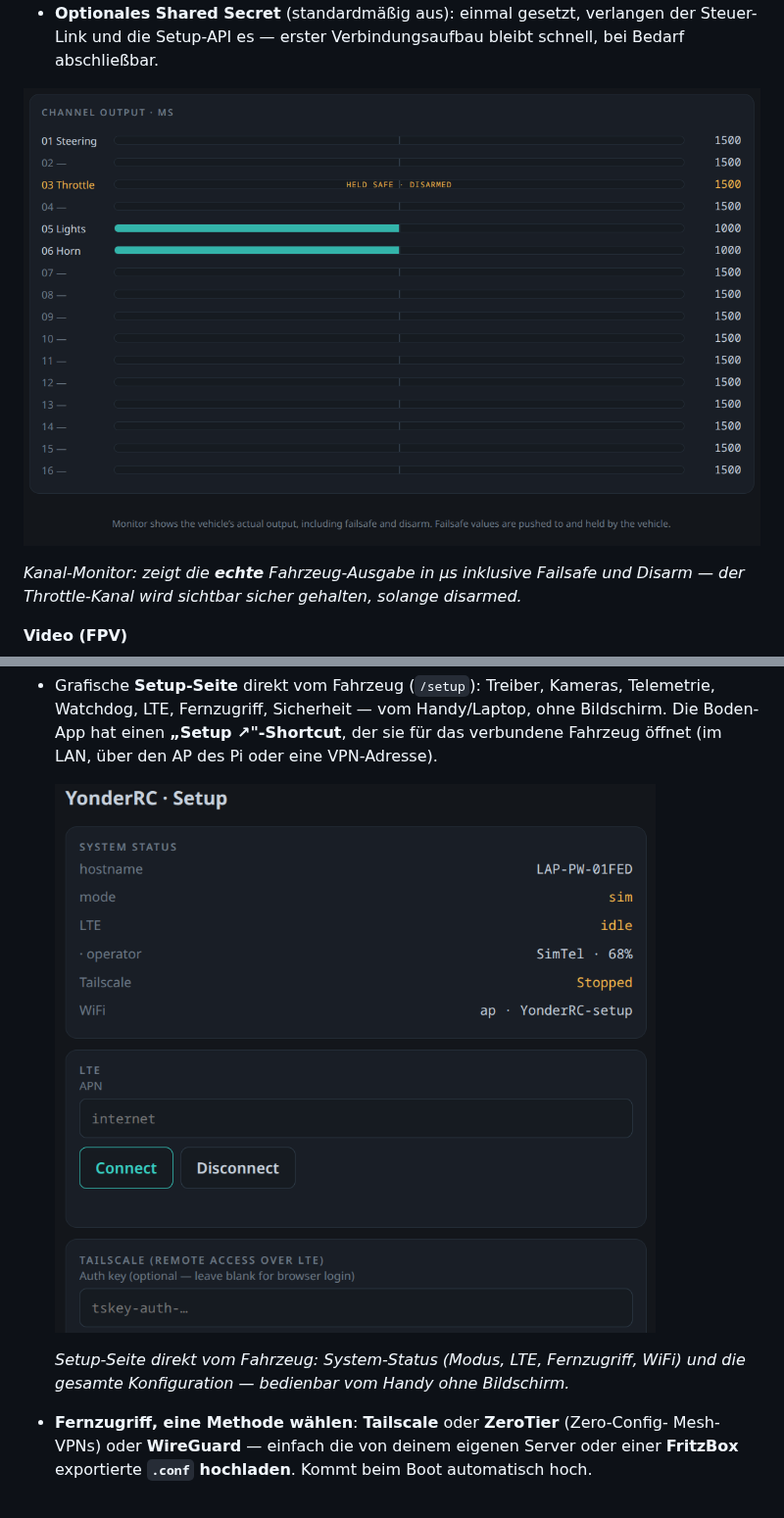
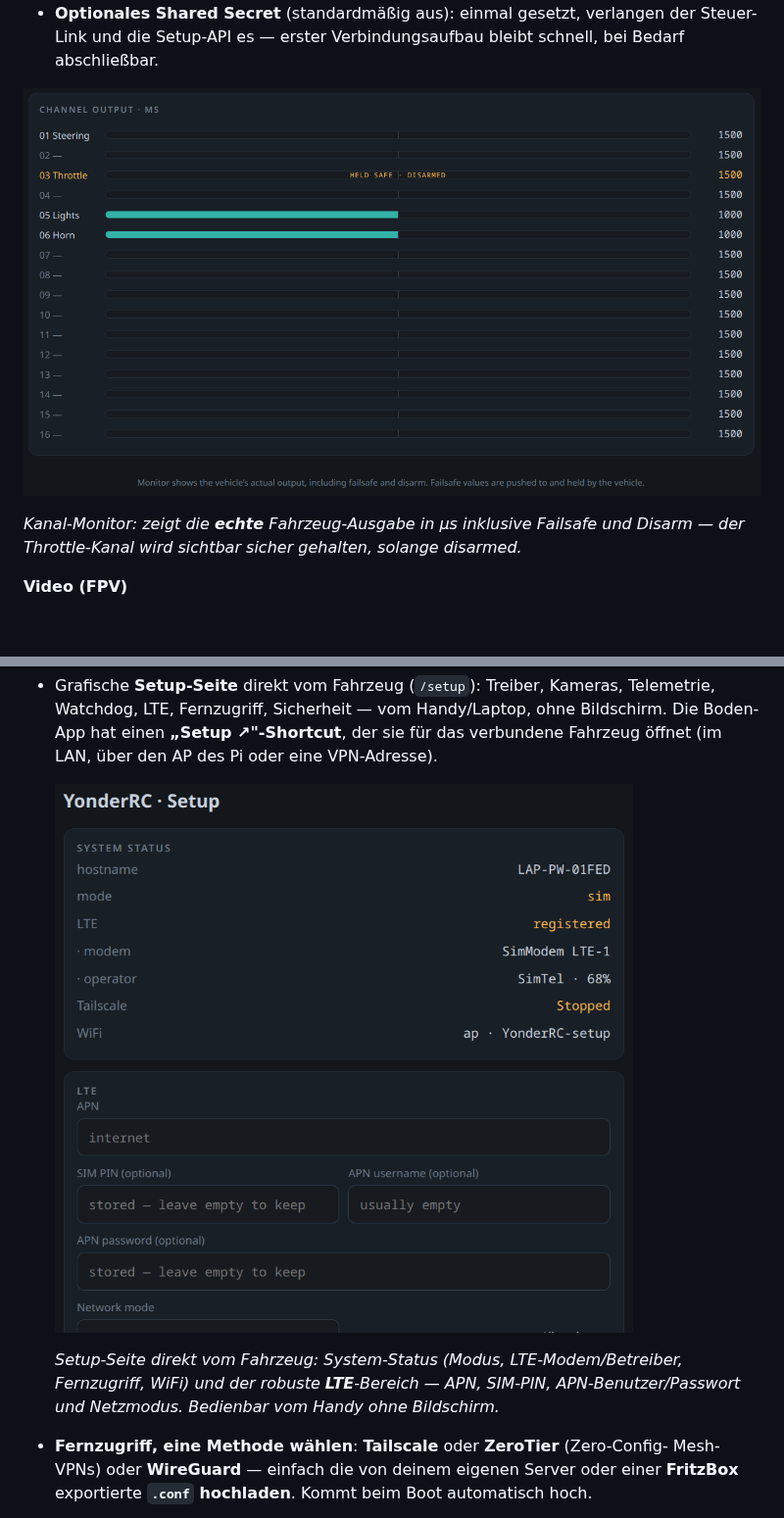
Before and after one commit to TechnikWeber/YonderRC, a Markdown page: README.de.md, 2 parts joined by grey strips. Shown at 98% size. Rendered like a GitHub page; pictures changed too: docs/screenshots/ChannelOutput_Monitor.png, docs/screenshots/VehicleConfig_Setup.png; blank space fills up the shorter version.

```diff
--- a/README.de.md
+++ b/README.de.md
@@ -92,6 +95,7 @@ Disarm — der Throttle-Kanal wird sichtbar sicher gehalten, solange disarmed.*
 
-  *Setup-Seite direkt vom Fahrzeug: System-Status (Modus, LTE, Fernzugriff, WiFi)
-  und die gesamte Konfiguration — bedienbar vom Handy ohne Bildschirm.*
+  *Setup-Seite direkt vom Fahrzeug: System-Status (Modus, LTE-Modem/Betreiber,
+  Fernzugriff, WiFi) und der robuste **LTE**-Bereich — APN, SIM-PIN, APN-Benutzer/Passwort
+  und Netzmodus. Bedienbar vom Handy ohne Bildschirm.*
 - **Fernzugriff, eine Methode wählen**: **Tailscale** oder **ZeroTier** (Zero-Config-
   Mesh-VPNs) oder **WireGuard** — einfach die von deinem eigenen Server oder einer
   **FritzBox** exportierte **`.conf` hochladen**. Kommt beim Boot automatisch hoch.
```
Also changed, not shown: other parts of README.de.md (+10 -7 lines), README.md (+13 -9 lines), docs/screenshots/Overview_OSD.png, docs/screenshots/TouchInputs_and_Status.png.
